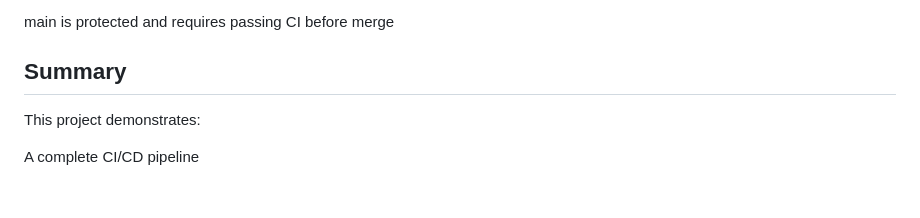
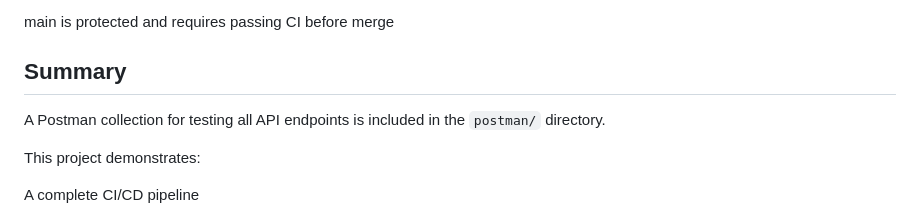
Before and after one commit to Ad4mishere/CI-CD_booking, a Markdown page: README.md, the part around the change. Drawn GitHub-style; blank space fills up the shorter version.

Commit message:
added postman text in README

```diff
--- a/README.md
+++ b/README.md
@@ -158,6 +158,8 @@ main is protected and requires passing CI before merge
 
 ## Summary
 
+A Postman collection for testing all API endpoints is included in the `postman/` directory.
+
 This project demonstrates:
 
 A complete CI/CD pipeline
```
